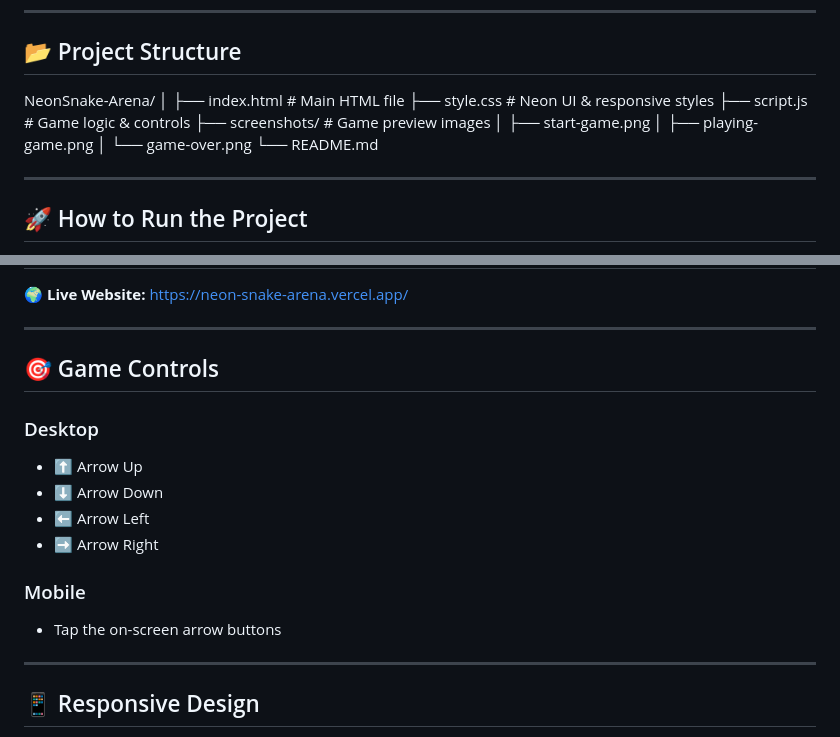
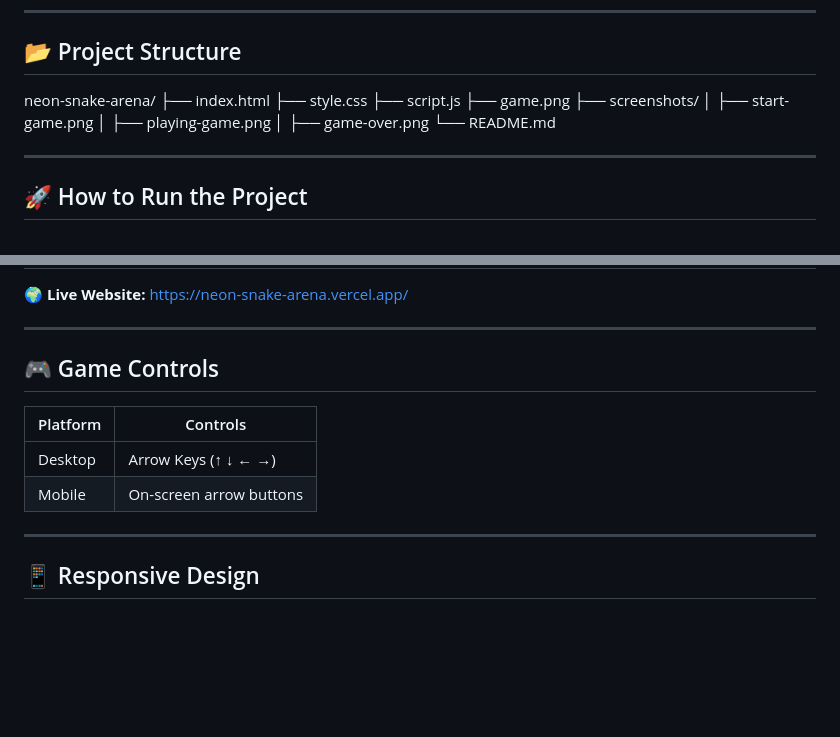
Before and after one commit to bitkaran/neon-snake-arena, a Markdown page: README.md, 2 parts joined by grey strips. Drawn GitHub-style; blank space fills up the shorter version.

```diff
--- a/README.md
+++ b/README.md
@@ -41,15 +41,15 @@
 
 ## 📂 Project Structure
 
-NeonSnake-Arena/
-│
-├── index.html        # Main HTML file
-├── style.css         # Neon UI & responsive styles
-├── script.js         # Game logic & controls
-├── screenshots/      # Game preview images
+neon-snake-arena/
+├── index.html
+├── style.css
+├── script.js
+├── game.png
+├── screenshots/
 │   ├── start-game.png
 │   ├── playing-game.png
-│   └── game-over.png
+│   ├── game-over.png
 └── README.md
 
 ---
@@ -72,16 +72,12 @@ NeonSnake-Arena/
 
 ---
 
-## 🎯 Game Controls
+## 🎮 Game Controls
 
-### Desktop
-- ⬆️ Arrow Up
-- ⬇️ Arrow Down
-- ⬅️ Arrow Left
-- ➡️ Arrow Right
-
-### Mobile
-- Tap the on-screen arrow buttons
+| Platform | Controls |
+|--------|----------|
+| Desktop | Arrow Keys (↑ ↓ ← →) |
+| Mobile | On-screen arrow buttons |
 
 ---
 
```
